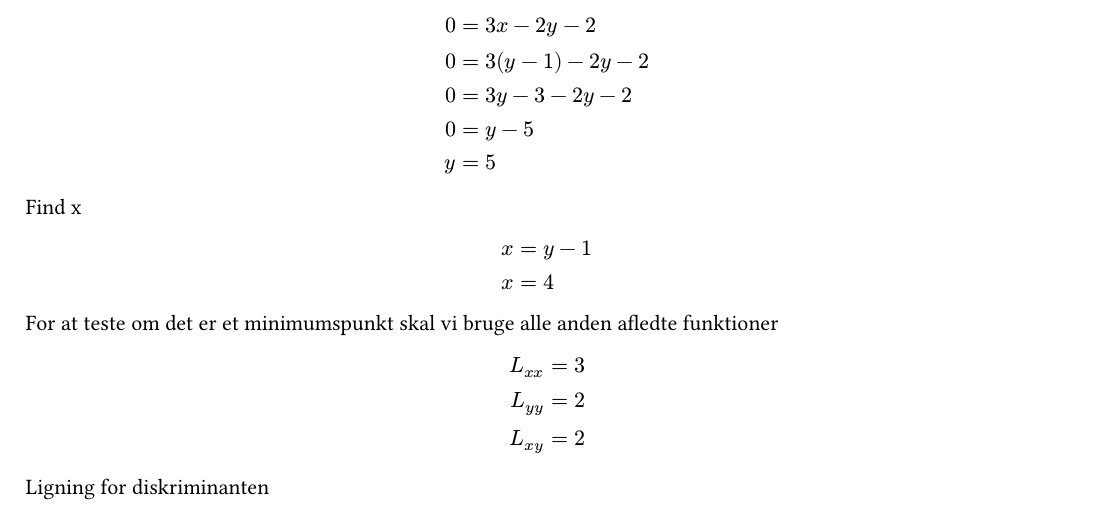
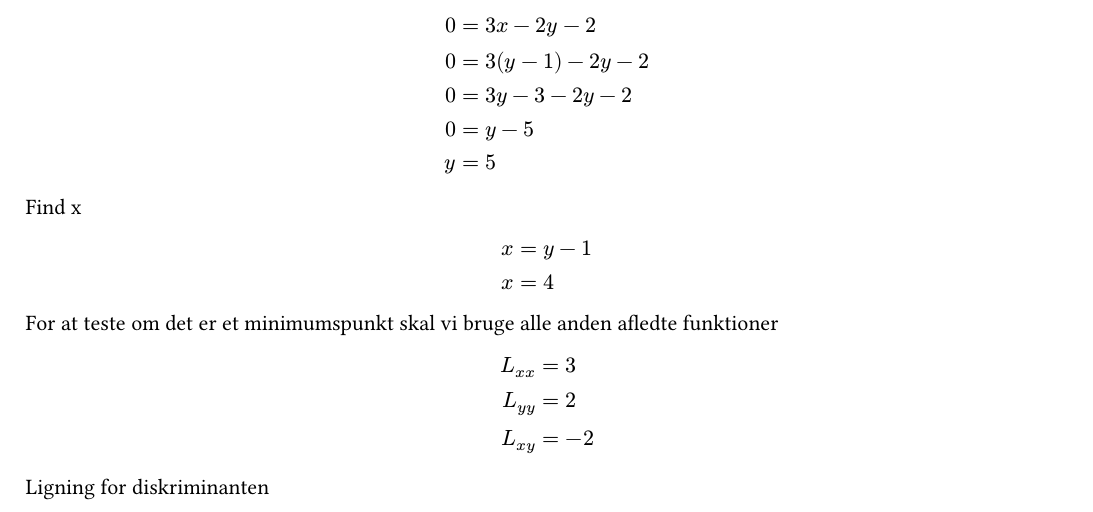
Before and after one commit to DenseOriginal/Calculus-alpha, a Typst document (Week_4/aflevering.typ): part of page 1 of 2, cut so that both start at the same text. Compiled offline with Typst 0.15.

Commit message:
Fix aflevering

```diff
--- a/Week_4/aflevering.typ
+++ b/Week_4/aflevering.typ
@@ -56,7 +56,7 @@ For at teste om det er et minimumspunkt skal vi bruge alle anden afledte funktio
 $
   L_xx = & 3 \
   L_yy = & 2 \
-  L_xy = & 2 \
+  L_xy = & -2 \
 $
 
 Ligning for diskriminanten
```
